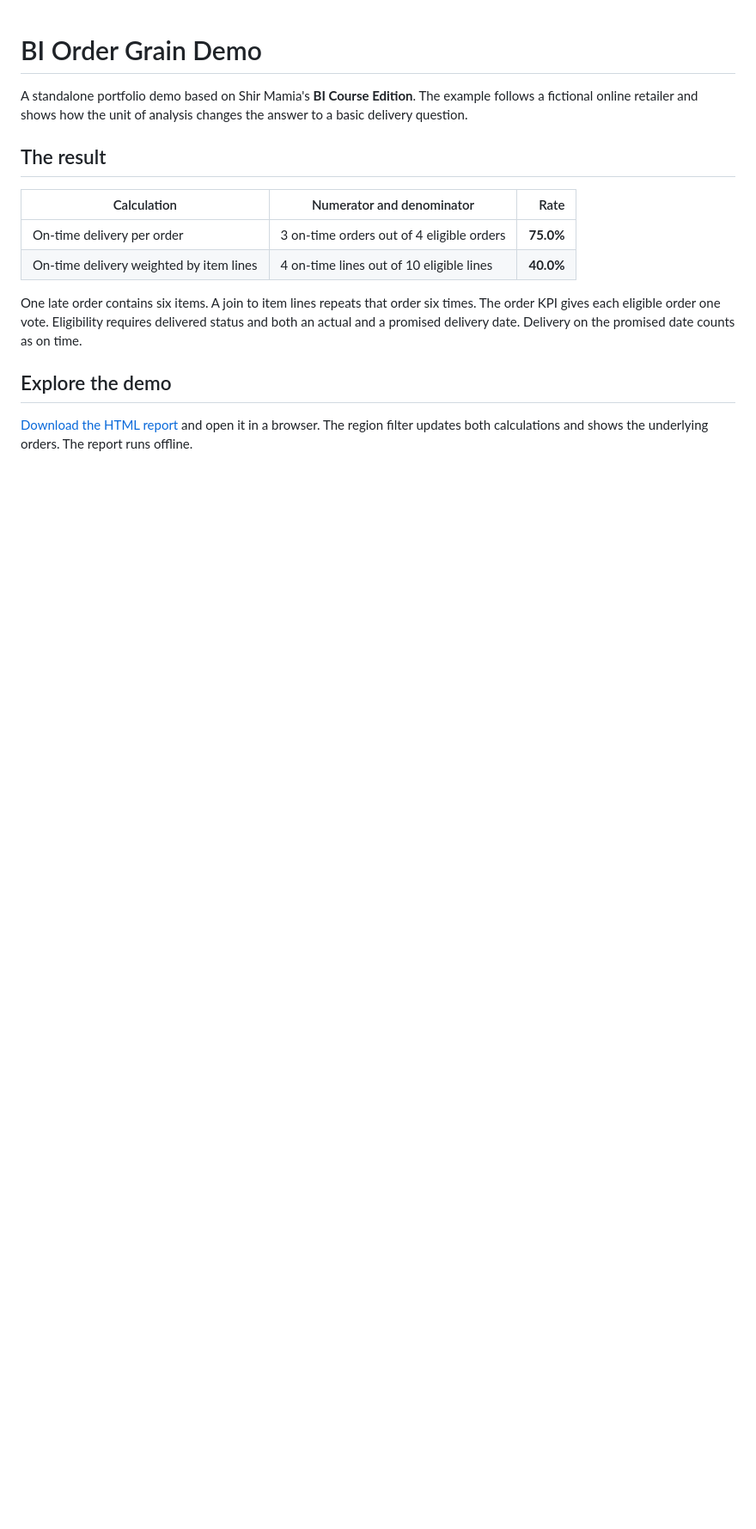
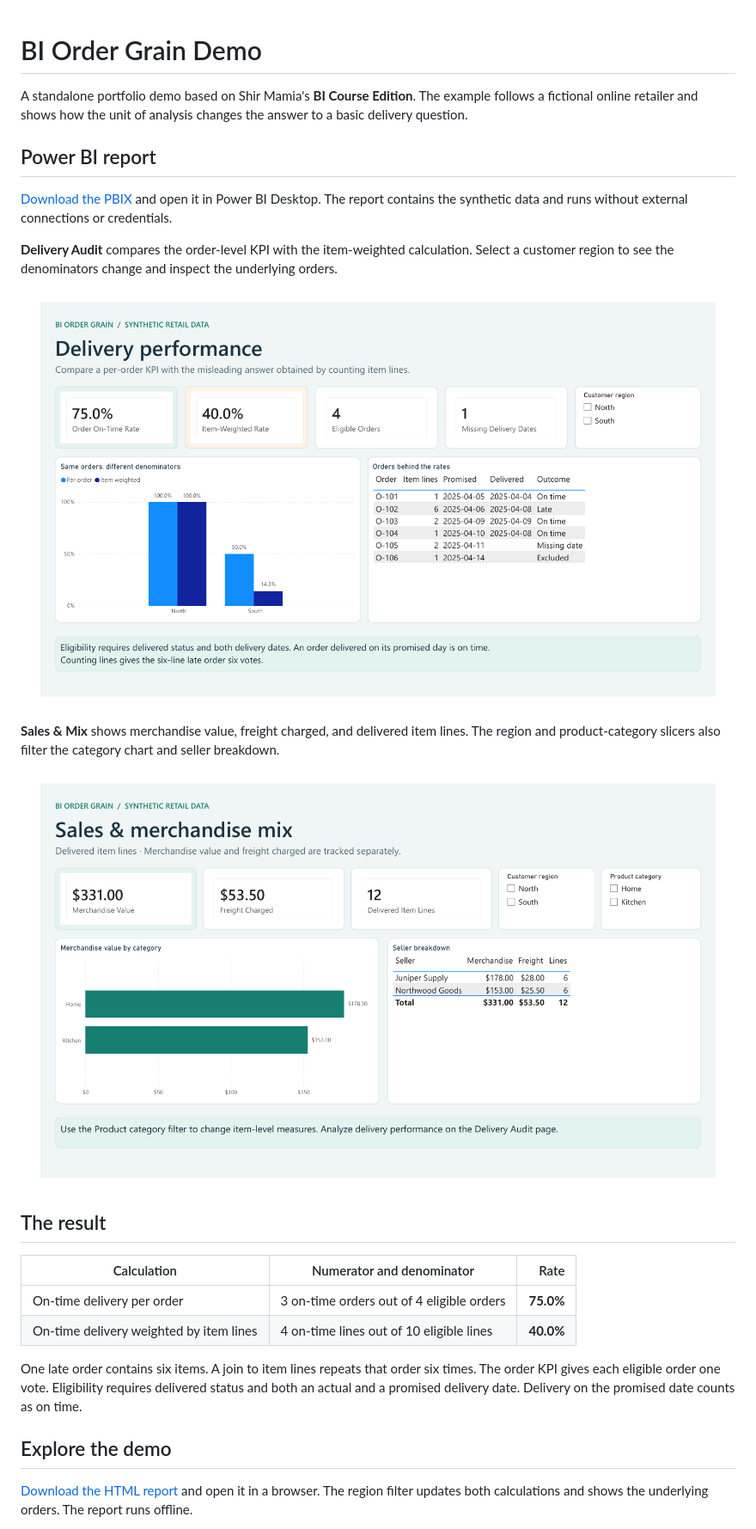
Before and after one commit to ShirMamia/bi-order-grain-demo, a Markdown page: README.md, the part around one of its changes. Shown at 86% size. Rendered like a GitHub page; pictures changed too: power-bi/delivery-audit.png (added), power-bi/sales-and-mix.png (added); blank space fills up the shorter version.

Commit message:
Add verified two-page Power BI report and previews

```diff
--- a/README.md
+++ b/README.md
@@ -1,6 +1,18 @@
 # BI Order Grain Demo
 
 A standalone portfolio demo based on Shir Mamia's **BI Course Edition**. The example follows a fictional online retailer and shows how the unit of analysis changes the answer to a basic delivery question.
+
+## Power BI report
+
+[Download the PBIX](power-bi/bi-order-grain.pbix) and open it in Power BI Desktop. The report contains the synthetic data and runs without external connections or credentials.
+
+**Delivery Audit** compares the order-level KPI with the item-weighted calculation. Select a customer region to see the denominators change and inspect the underlying orders.
+
+![Delivery Audit in Power BI: 75% per order and 40% weighted by item lines](power-bi/delivery-audit.png)
+
+**Sales & Mix** shows merchandise value, freight charged, and delivered item lines. The region and product-category slicers also filter the category chart and seller breakdown.
+
+![Sales and Mix in Power BI: $331 merchandise value, $53.50 freight, and 12 delivered item lines](power-bi/sales-and-mix.png)
 
 ## The result
 
```
Also changed, not shown: other parts of README.md (+11 -1 lines), 1 other file.
